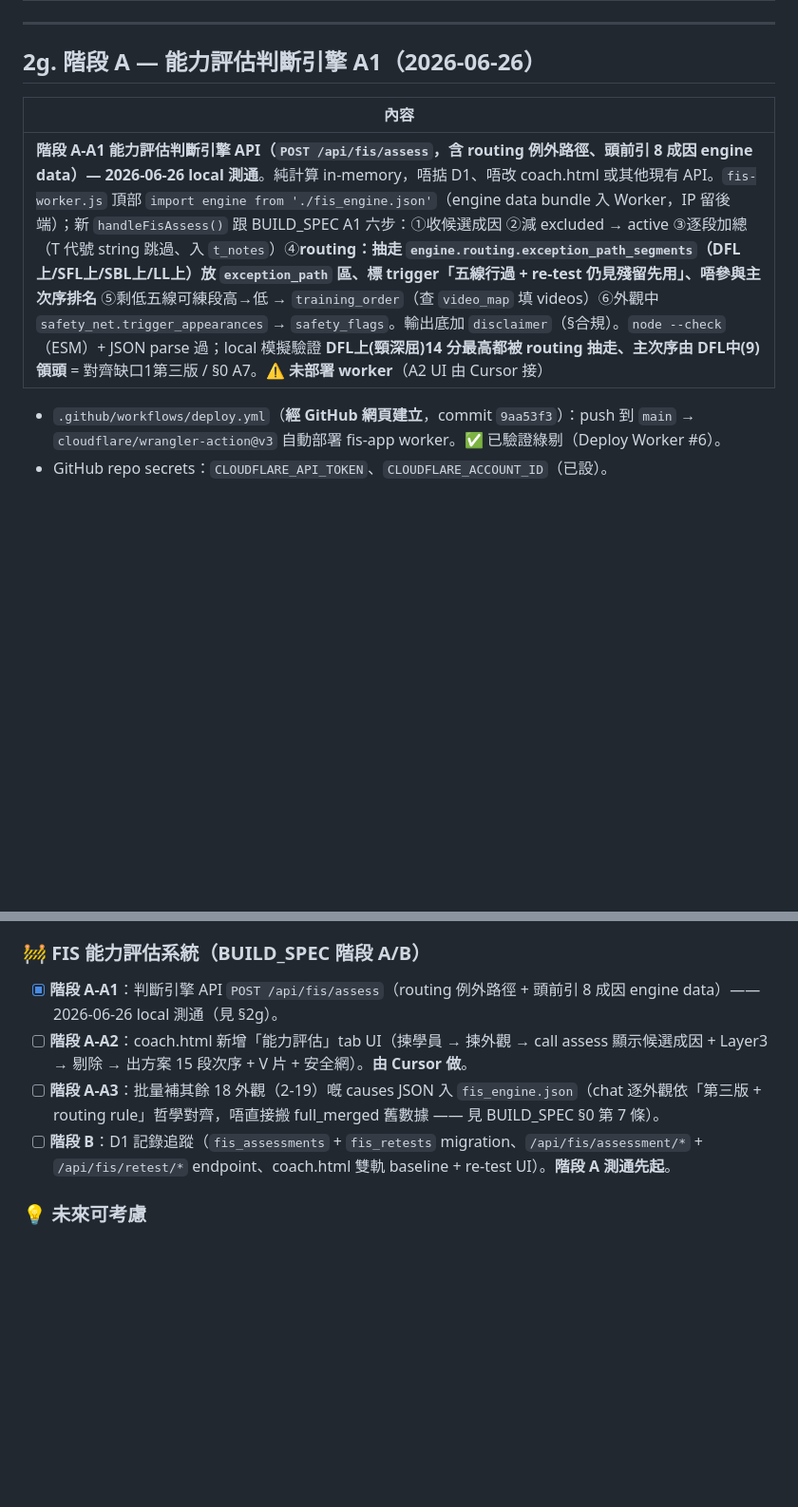
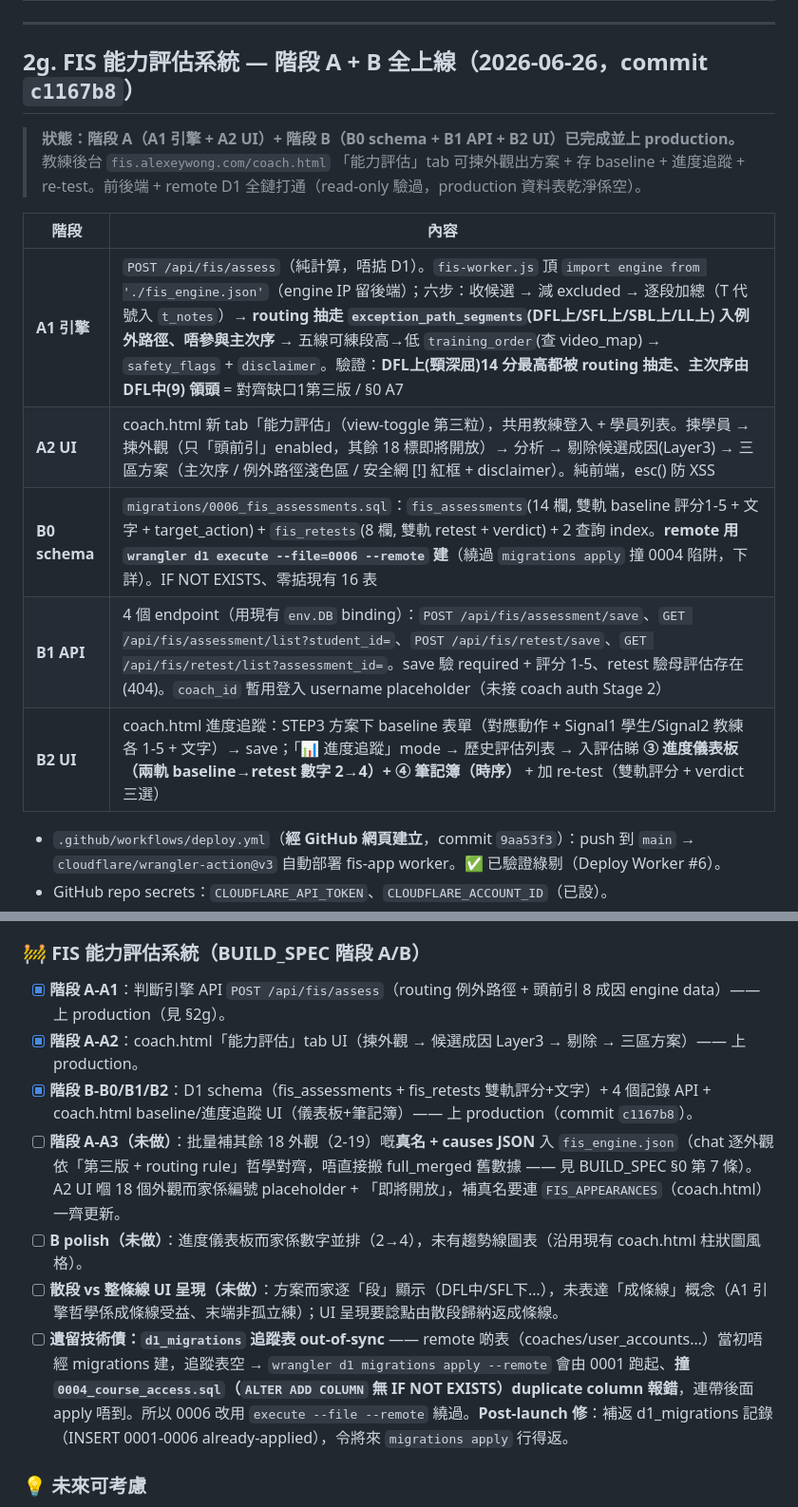
Before and after one commit to alexeywong22-fis/fis-app, a Markdown page: CONTEXT.md, 2 parts joined by grey strips. Shown at 95% size. Drawn GitHub-style; blank space fills up the shorter version.

Commit message:
CONTEXT 更新：FIS 階段A+B 全上線(c1167b8)，記低 d1_migrations 技術債 + A3/B polish/散段UI 待辦
Co-Authored-By: Claude Opus 4.8 (1M context) <noreply@anthropic.com>

```diff
--- a/CONTEXT.md
+++ b/CONTEXT.md
@@ -152,11 +152,17 @@
 
 ---
 
-## 2g. 階段 A — 能力評估判斷引擎 A1（2026-06-26）
+## 2g. FIS 能力評估系統 — 階段 A + B 全上線（2026-06-26，commit `c1167b8`）
 
-| 內容 |
-|---|
-| **階段 A-A1 能力評估判斷引擎 API（`POST /api/fis/assess`，含 routing 例外路徑、頭前引 8 成因 engine data）— 2026-06-26 local 測通**。純計算 in-memory，唔掂 D1、唔改 coach.html 或其他現有 API。`fis-worker.js` 頂部 `import engine from './fis_engine.json'`（engine data bundle 入 Worker，IP 留後端）；新 `handleFisAssess()` 跟 BUILD_SPEC A1 六步：①收候選成因 ②減 excluded → active ③逐段加總（T 代號 string 跳過、入 `t_notes`）④**routing：抽走 `engine.routing.exception_path_segments`（DFL上/SFL上/SBL上/LL上）放 `exception_path` 區、標 trigger「五線行過 + re-test 仍見殘留先用」、唔參與主次序排名** ⑤剩低五線可練段高→低 → `training_order`（查 `video_map` 填 videos）⑥外觀中 `safety_net.trigger_appearances` → `safety_flags`。輸出底加 `disclaimer`（§合規）。`node --check`（ESM）+ JSON parse 過；local 模擬驗證 **DFL上(頸深屈)14 分最高都被 routing 抽走、主次序由 DFL中(9) 領頭** = 對齊缺口1第三版 / §0 A7。⚠️ **未部署 worker**（A2 UI 由 Cursor 接） |
+> **狀態：階段 A（A1 引擎 + A2 UI）+ 階段 B（B0 schema + B1 API + B2 UI）已完成並上 production。** 教練後台 `fis.alexeywong.com/coach.html` 「能力評估」tab 可揀外觀出方案 + 存 baseline + 進度追蹤 + re-test。前後端 + remote D1 全鏈打通（read-only 驗過，production 資料表乾淨係空）。
+
+| 階段 | 內容 |
+|---|---|
+| **A1 引擎** | `POST /api/fis/assess`（純計算，唔掂 D1）。`fis-worker.js` 頂 `import engine from './fis_engine.json'`（engine IP 留後端）；六步：收候選 → 減 excluded → 逐段加總（T 代號入 `t_notes`）→ **routing 抽走 `exception_path_segments`(DFL上/SFL上/SBL上/LL上) 入例外路徑、唔參與主次序** → 五線可練段高→低 `training_order`(查 video_map) → `safety_flags` + `disclaimer`。驗證：**DFL上(頸深屈)14 分最高都被 routing 抽走、主次序由 DFL中(9) 領頭** = 對齊缺口1第三版 / §0 A7 |
+| **A2 UI** | coach.html 新 tab「能力評估」（view-toggle 第三粒），共用教練登入 + 學員列表。揀學員 → 揀外觀（只「頭前引」enabled，其餘 18 標即將開放）→ 分析 → 剔除候選成因(Layer3) → 三區方案（主次序 / 例外路徑淺色區 / 安全網 [!] 紅框 + disclaimer）。純前端，esc() 防 XSS |
+| **B0 schema** | `migrations/0006_fis_assessments.sql`：`fis_assessments`(14 欄, 雙軌 baseline 評分1-5 + 文字 + target_action) + `fis_retests`(8 欄, 雙軌 retest + verdict) + 2 查詢 index。**remote 用 `wrangler d1 execute --file=0006 --remote` 建**（繞過 `migrations apply` 撞 0004 陷阱，下詳）。IF NOT EXISTS、零掂現有 16 表 |
+| **B1 API** | 4 個 endpoint（用現有 `env.DB` binding）：`POST /api/fis/assessment/save`、`GET /api/fis/assessment/list?student_id=`、`POST /api/fis/retest/save`、`GET /api/fis/retest/list?assessment_id=`。save 驗 required + 評分 1-5、retest 驗母評估存在(404)。`coach_id` 暫用登入 username placeholder（未接 coach auth Stage 2） |
+| **B2 UI** | coach.html 進度追蹤：STEP3 方案下 baseline 表單（對應動作 + Signal1 學生/Signal2 教練 各 1-5 + 文字）→ save；「📊 進度追蹤」mode → 歷史評估列表 → 入評估睇 **③ 進度儀表板（兩軌 baseline→retest 數字 2→4）+ ④ 筆記簿（時序）** + 加 re-test（雙軌評分 + verdict 三選） |
 
 - `.github/workflows/deploy.yml`（**經 GitHub 網頁建立**，commit `9aa53f3`）：push 到 `main` → `cloudflare/wrangler-action@v3` 自動部署 fis-app worker。✅ 已驗證綠剔（Deploy Worker #6）。
 - GitHub repo secrets：`CLOUDFLARE_API_TOKEN`、`CLOUDFLARE_ACCOUNT_ID`（已設）。
@@ -194,10 +200,13 @@
 - [x] 確認 secrets 全部係 Secret（`alexeywong22`、`GEMINI_API_KEY`、`FAL/OPENAI/OPENROUTER_API_KEY`），跨部署自動保留。
 
 ### 🚧 FIS 能力評估系統（BUILD_SPEC 階段 A/B）
-- [x] **階段 A-A1**：判斷引擎 API `POST /api/fis/assess`（routing 例外路徑 + 頭前引 8 成因 engine data）—— 2026-06-26 local 測通（見 §2g）。
-- [ ] **階段 A-A2**：coach.html 新增「能力評估」tab UI（揀學員 → 揀外觀 → call assess 顯示候選成因 + Layer3 → 剔除 → 出方案 15 段次序 + V 片 + 安全網）。**由 Cursor 做**。
-- [ ] **階段 A-A3**：批量補其餘 18 外觀（2-19）嘅 causes JSON 入 `fis_engine.json`（chat 逐外觀依「第三版 + routing rule」哲學對齊，唔直接搬 full_merged 舊數據 —— 見 BUILD_SPEC §0 第 7 條）。
-- [ ] **階段 B**：D1 記錄追蹤（`fis_assessments` + `fis_retests` migration、`/api/fis/assessment/*` + `/api/fis/retest/*` endpoint、coach.html 雙軌 baseline + re-test UI）。**階段 A 測通先起**。
+- [x] **階段 A-A1**：判斷引擎 API `POST /api/fis/assess`（routing 例外路徑 + 頭前引 8 成因 engine data）—— 上 production（見 §2g）。
+- [x] **階段 A-A2**：coach.html「能力評估」tab UI（揀外觀 → 候選成因 Layer3 → 剔除 → 三區方案）—— 上 production。
+- [x] **階段 B-B0/B1/B2**：D1 schema（fis_assessments + fis_retests 雙軌評分+文字）+ 4 個記錄 API + coach.html baseline/進度追蹤 UI（儀表板+筆記簿）—— 上 production（commit `c1167b8`）。
+- [ ] **階段 A-A3（未做）**：批量補其餘 18 外觀（2-19）嘅**真名 + causes JSON** 入 `fis_engine.json`（chat 逐外觀依「第三版 + routing rule」哲學對齊，唔直接搬 full_merged 舊數據 —— 見 BUILD_SPEC §0 第 7 條）。A2 UI 嗰 18 個外觀而家係編號 placeholder + 「即將開放」，補真名要連 `FIS_APPEARANCES`（coach.html）一齊更新。
+- [ ] **B polish（未做）**：進度儀表板而家係數字並排（2→4），未有趨勢線圖表（沿用現有 coach.html 柱狀圖風格）。
+- [ ] **散段 vs 整條線 UI 呈現（未做）**：方案而家逐「段」顯示（DFL中/SFL下…），未表達「成條線」概念（A1 引擎哲學係成條線受益、末端非孤立練）；UI 呈現要諗點由散段歸納返成條線。
+- [ ] **遺留技術債：`d1_migrations` 追蹤表 out-of-sync** —— remote 啲表（coaches/user_accounts…）當初唔經 migrations 建，追蹤表空 → `wrangler d1 migrations apply --remote` 會由 0001 跑起、**撞 `0004_course_access.sql`（`ALTER ADD COLUMN` 無 IF NOT EXISTS）duplicate column 報錯**，連帶後面 apply 唔到。所以 0006 改用 `execute --file --remote` 繞過。**Post-launch 修**：補返 d1_migrations 記錄（INSERT 0001-0006 already-applied），令將來 `migrations apply` 行得返。
 
 ### 💡 未來可考慮
 - [x] AI 容錯 retry：前端 `runFisStep2`/`analyzePain`/`analyzeProgress` 各 1 次重試；**後端 `callGemini` 亦加 silent retry（503/429/網絡，3 次指數退避+timeout）覆蓋 fis-step1/2+pain+progress**（`527c7f2`）。
```
